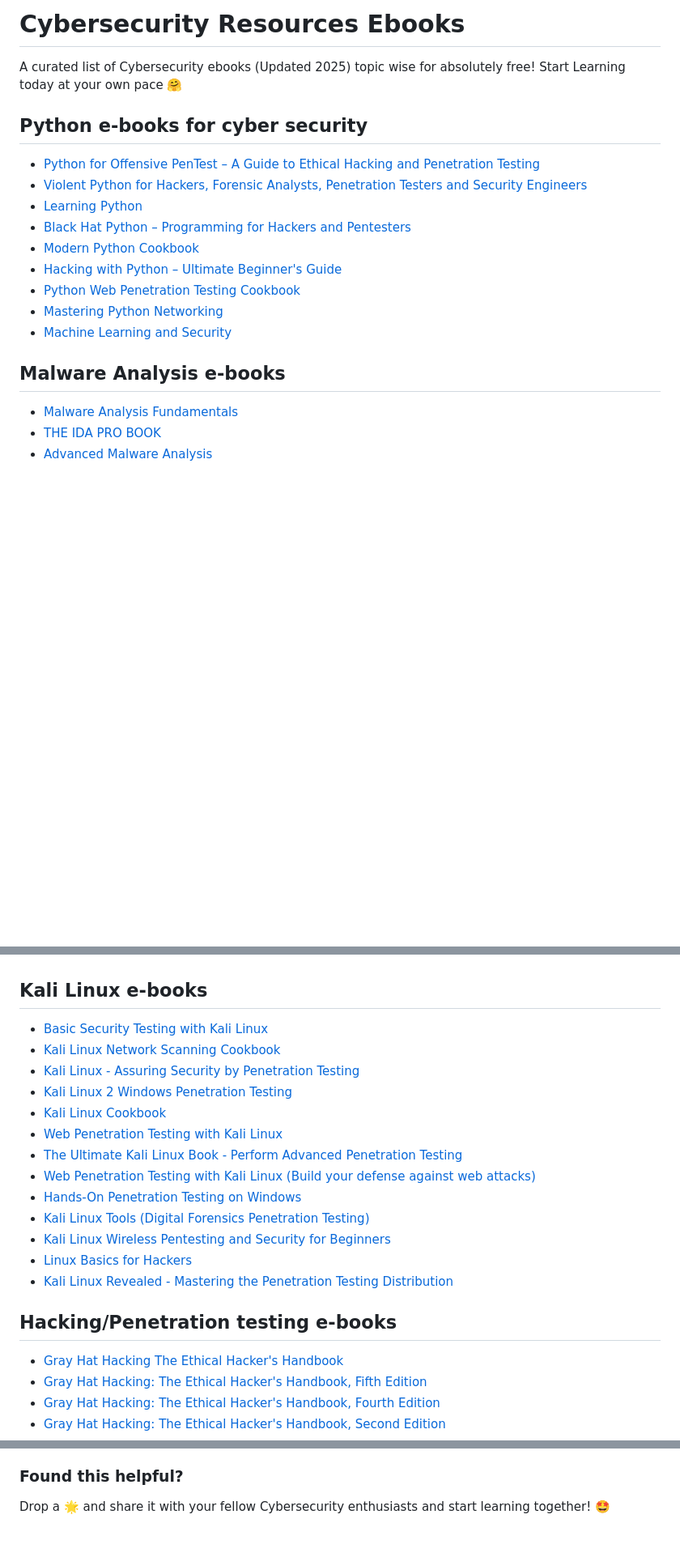
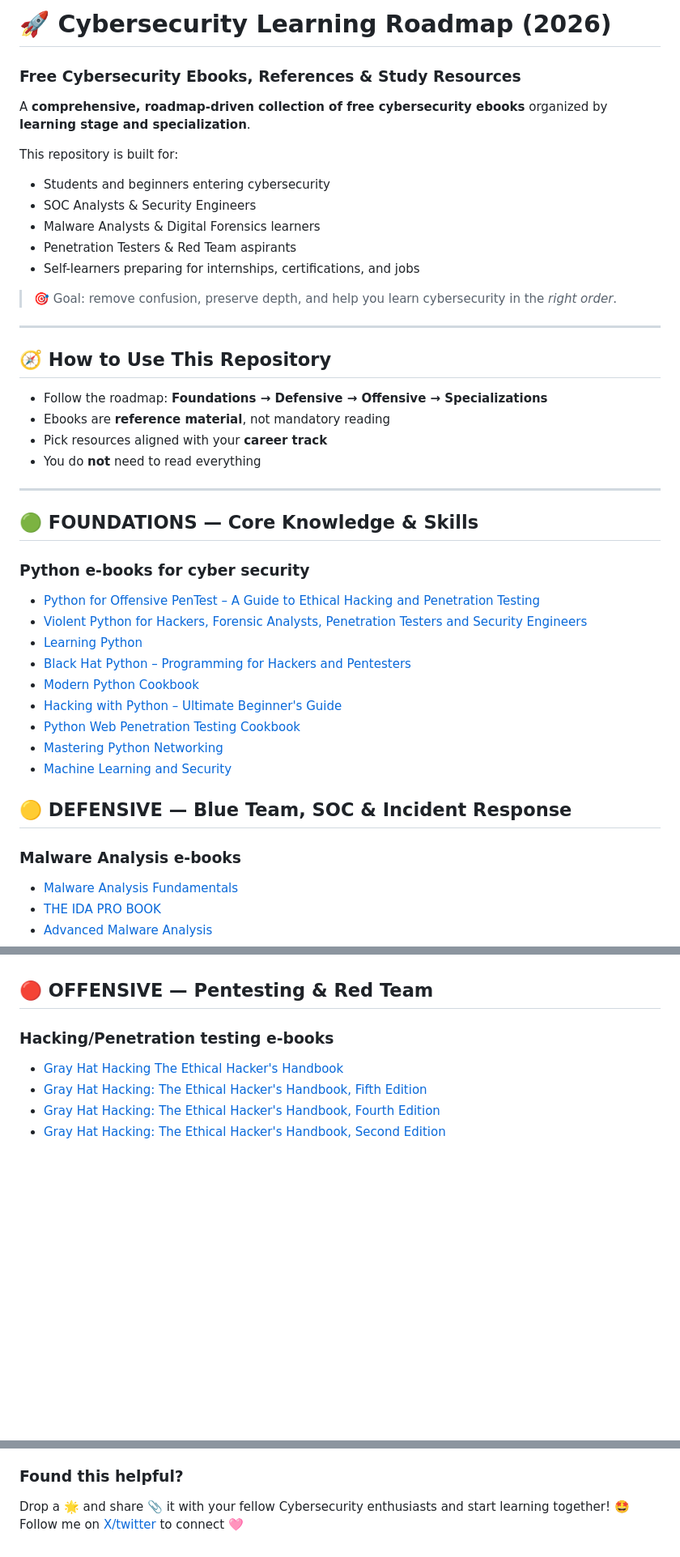
Before and after one commit to arceuzvx/Cybersecurity_resources, a Markdown page: README.md, 3 parts joined by grey strips. Shown: that part at 81% size. Drawn GitHub-style; blank space fills up the shorter version.

Commit message:
Revise README for Cybersecurity Learning Roadmap
Updated the README to reflect a new roadmap-driven structure and added various cybersecurity resources categorized by learning stage and specialization.

```diff
--- a/README.md
+++ b/README.md
@@ -1,8 +1,30 @@
- # Cybersecurity Resources Ebooks
+# 🚀 Cybersecurity Learning Roadmap (2026)
+### Free Cybersecurity Ebooks, References & Study Resources
 
- A curated list of Cybersecurity ebooks (Updated 2025) topic wise for absolutely free! Start Learning today at your own pace 🤗
+A **comprehensive, roadmap-driven collection of free cybersecurity ebooks** organized by **learning stage and specialization**.
 
-## Python e-books for cyber security
+This repository is built for:
+- Students and beginners entering cybersecurity
+- SOC Analysts & Security Engineers
+- Malware Analysts & Digital Forensics learners
+- Penetration Testers & Red Team aspirants
+- Self-learners preparing for internships, certifications, and jobs
+
+> 🎯 Goal: remove confusion, preserve depth, and help you learn cybersecurity in the *right order*.
+
+---
+
+## 🧭 How to Use This Repository
+- Follow the roadmap: **Foundations → Defensive → Offensive → Specializations**
+- Ebooks are **reference material**, not mandatory reading
+- Pick resources aligned with your **career track**
+- You do **not** need to read everything
+
+---
+
+## 🟢 FOUNDATIONS — Core Knowledge & Skills
+
+### Python e-books for cyber security
 
 - [Python for Offensive PenTest – A Guide to Ethical Hacking and Penetration Testing](https://mega.nz/file/9zdQmAzA#G0umpFTkFzZBlobrlwP-7h2q1xty6N9fhKnWYAwN2o4)
 - [Violent Python for Hackers, Forensic Analysts, Penetration Testers and Security Engineers](https://mega.nz/file/hrdyER4Z#Yw2RShTIlyv1oCj1pnrJKZ4bjRJB9ppF65g6_CkgB20)
@@ -14,7 +36,9 @@
 - [Mastering Python Networking](https://mega.nz/file/ArlEFIqa#fmNxFhInh04deqtoOiQREZG6Dtvqgla9LeLmdk0r5Bc)
 - [Machine Learning and Security](https://mega.nz/file/UvdCRBpA#0Sy1Onol4pIV4qx5Om0huLh7pKx8QLpdrqmk6XQmTPU)
 
-## Malware Analysis e-books
+## 🟡 DEFENSIVE — Blue Team, SOC & Incident Response
+
+### Malware Analysis e-books
 
 - [Malware Analysis Fundamentals](https://mega.nz/file/s2tzEbDQ#dgL2kTCZ5PMGP_Ybb4x_nop7WsQP0nxAN7uUOvOjNeU)
 - [THE IDA PRO BOOK](https://mega.nz/file/omMykYgZ#i6tgJkk6TDNltbGw-mCcetH9C4xmR6znKMXvHogWNx0)
@@ -63,23 +90,9 @@
 - [Guide to Computer Forensics and Investigations](https://mega.nz/file/5u8UBBIT#TsKEgmARIQXrtTJRrOGRFX-Mr1nJofCW5lFtcKx712c)
 - [Hacks, Leaks, and Revelations](https://mega.nz/file/VyUWGaZZ#OsY7iomYuRGWzOym8YW-xRTfZjYYJ7tJ9p7-Mbcy4Jk)
 
-## Kali Linux e-books
+## 🔴 OFFENSIVE — Pentesting & Red Team
 
-- [Basic Security Testing with Kali Linux](https://mega.nz/file/k7lGhLwb#ge8EiyjxBhz3UK2B9PyatlDeDa73C_s_aEOFQhlkUvE)
-- [Kali Linux Network Scanning Cookbook](https://mega.nz/file/gi9zlZRA#txHoGtSR6LkqCZRSaezXZAKugmcczLL8tQ8hGipGBFQ)
-- [Kali Linux - Assuring Security by Penetration Testing](https://mega.nz/file/1vsjARwb#GOZqRaCMBdl9K7ARlzi-we8ZbWudqdOi1W1Ogux0abg)
-- [Kali Linux 2 Windows Penetration Testing](https://mega.nz/file/IjlgABCI#kGwicfEkg-DXKEemI1XEcsG6LJ-gU0LZW5VojiXSDE8)
-- [Kali Linux Cookbook](https://mega.nz/file/BnlmCK5L#MnP9bVCWmupj1s116lwYFUiCpSgt0RecAAmllklzZd0)
-- [Web Penetration Testing with Kali Linux](https://mega.nz/file/03kQGCIb#isjHmE1tDHlN87F5NeYgBLhmkicLkW5cqb85dq43Ua4)
-- [The Ultimate Kali Linux Book - Perform Advanced Penetration Testing](https://drive.google.com/file/d/16tl5Fw6E21bN5Sl2osHW5lv923nl0Cgq/view)
-- [Web Penetration Testing with Kali Linux (Build your defense against web attacks)](https://mega.nz/file/1mFlwKzC#brozDpcIwJB3hJ9cPi1Dx8jZthb8rIHvp_NbEq7Hj_8)
-- [Hands-On Penetration Testing on Windows](https://mega.nz/file/xnlj3YYA#wXuHHZ4Lj8na6IZ-avxvrdF4I2ceOt_r1TB6fT8Pd6s)
-- [Kali Linux Tools (Digital Forensics Penetration Testing)](https://mega.nz/file/9mcByDzA#Vmdj_zjB-6sYRPw94pwuhoo6_V-RLkYQZLFesAqFZHQ)
-- [Kali Linux Wireless Pentesting and Security for Beginners](https://mega.nz/file/prshWa4Y#bfTx1vFAAUN0FvIUIFYgEPjPqrv81l2Rj76rf4r7Kq0)
-- [Linux Basics for Hackers](https://mega.nz/file/8zFxxYxY#fEFPbl7BSNg8WbFNPSCH-BXhNX4EFbduLmO_Sv-zgBs)
-- [Kali Linux Revealed - Mastering the Penetration Testing Distribution](https://mega.nz/file/8zEGlJ7b#q4b3CqhClGIWdcDuBmOjQl_AUdwoWpYJi9m2bYPScCs)
-
-## Hacking/Penetration testing e-books
+### Hacking/Penetration testing e-books
 
 - [Gray Hat Hacking The Ethical Hacker's Handbook](https://mega.nz/file/hyNkjYzI#2r_6HvaezNHX6-mUjdsVEnSHTFBk4OYQ6pK8QCtzDIw)
 - [Gray Hat Hacking: The Ethical Hacker's Handbook, Fifth Edition](https://mega.nz/file/w6MxHaQJ#2OCTuDz-kH2XdlaBVbieBOchECCPVa4KQsKQWlhlNIQ)
@@ -161,4 +192,5 @@
 
 
 ### Found this helpful?
-Drop a 🌟 and share it with your fellow Cybersecurity enthusiasts and start learning together! 🤩
+Drop a 🌟 and share 📎 it with your fellow Cybersecurity enthusiasts and start learning together! 🤩
+Follow me on [X/twitter](https://x.com/arceuzvx) to connect 🩷
```
Also changed, not shown: other parts of README.md (+27 -6 lines).
